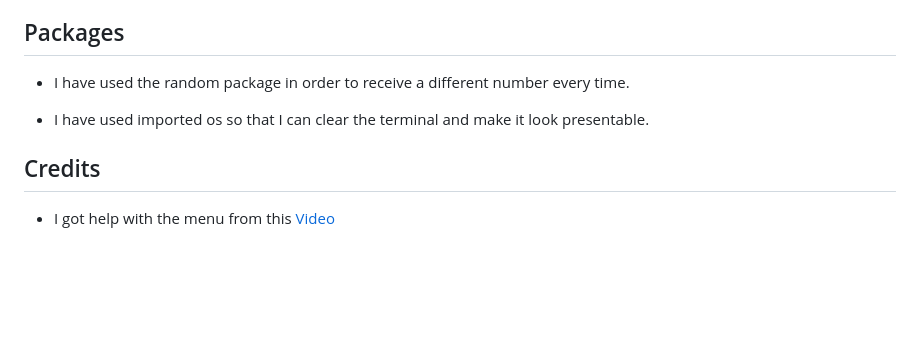
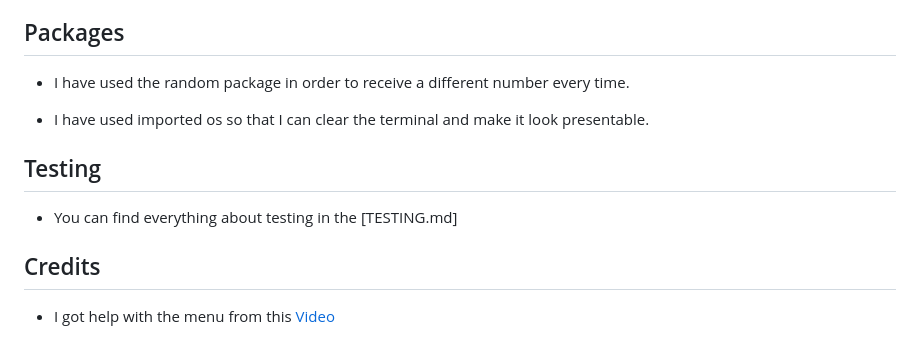
Before and after one commit to oscarbutler/Blackjack, a Markdown page: README.md, the part around the change. GitHub-like rendering; blank space fills up the shorter version.

Commit message:
Add testing section

```diff
--- a/README.md
+++ b/README.md
@@ -63,6 +63,10 @@ time.
 - I have used imported os so that I can clear the terminal and make it look
 presentable.
 
+## Testing
+
+- You can find everything about testing in the [TESTING.md]
+
 ## Credits
 
 - I got help with the menu from this
```
